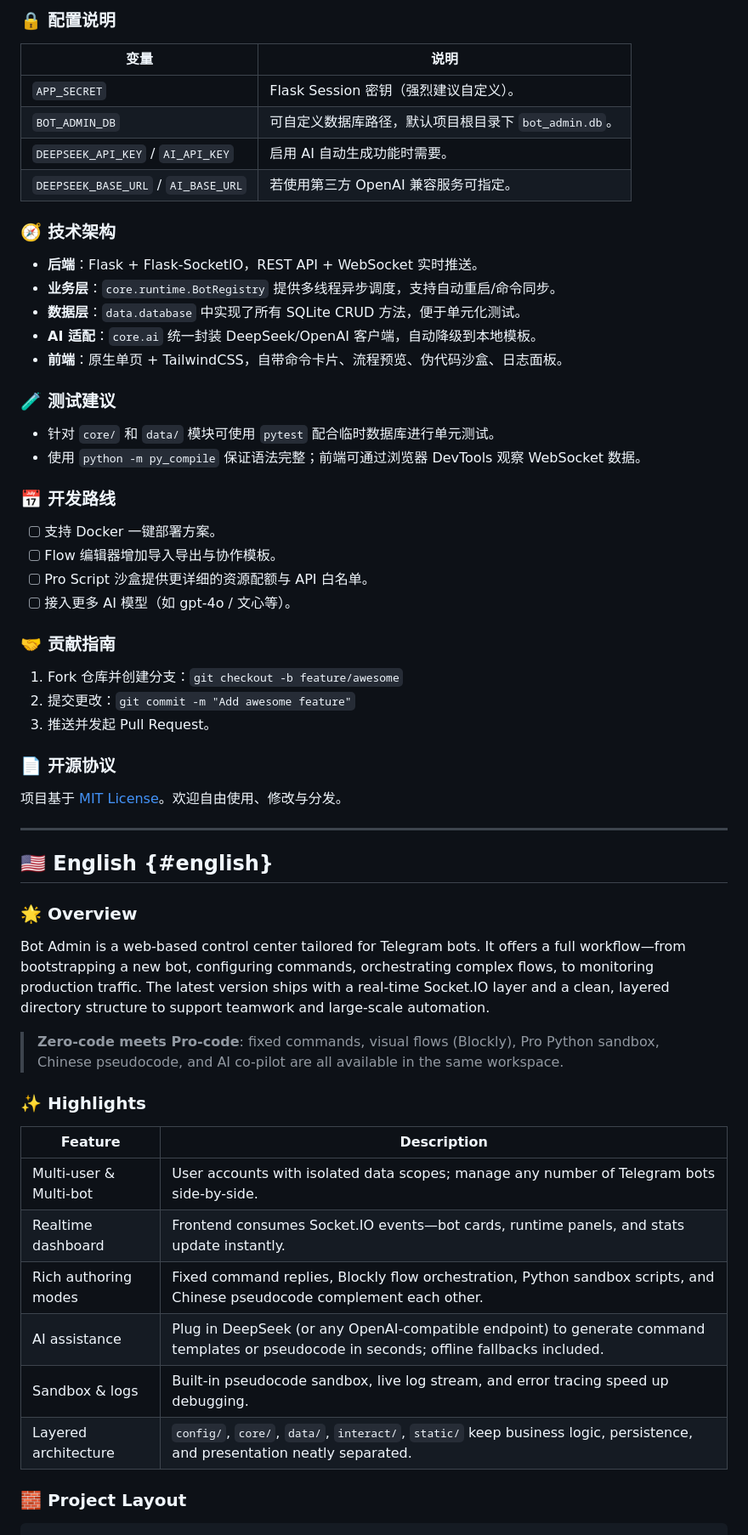
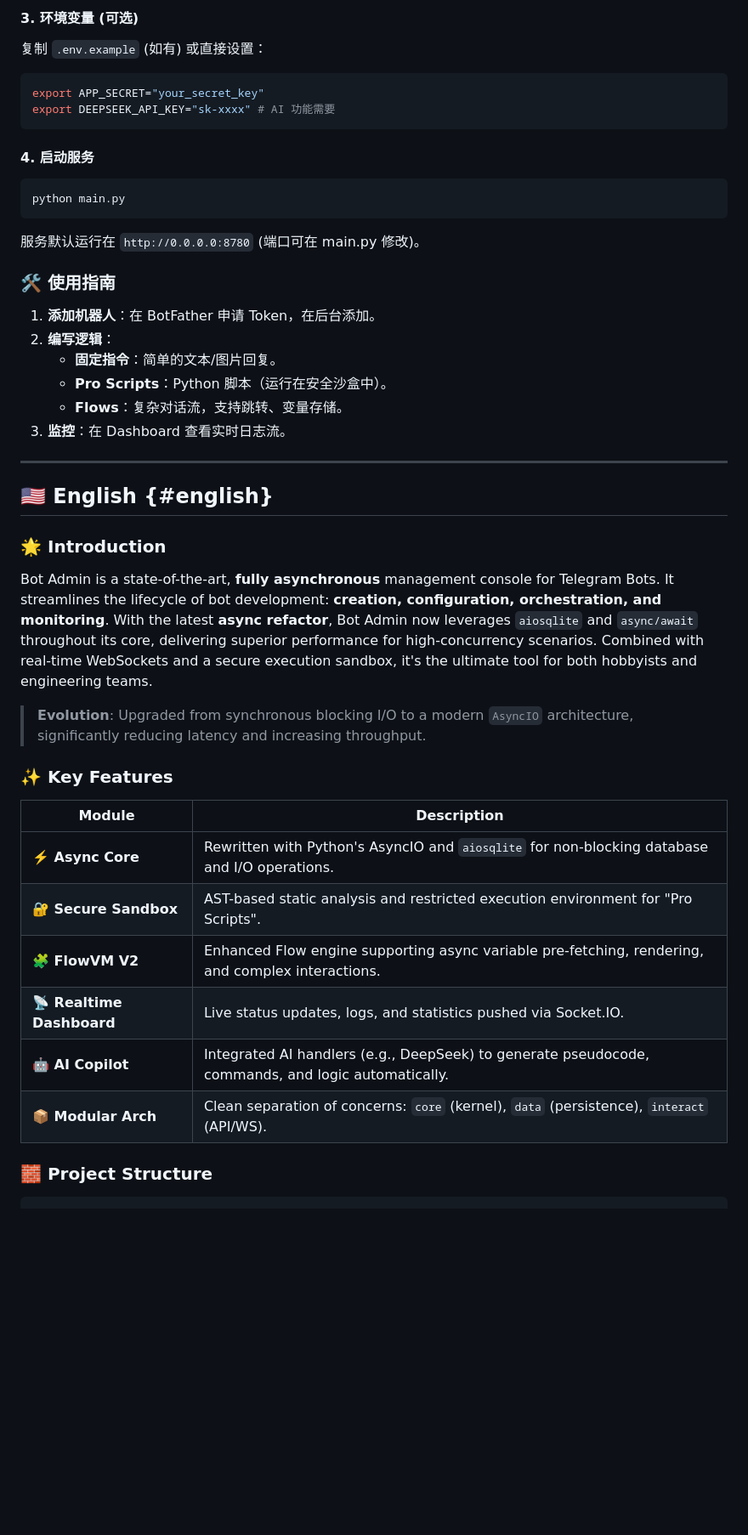
Before and after one commit to sniperrich/BotAdmin, a Markdown page: README.md, the part around one of its changes. Shown at 85% size. GitHub-like rendering; blank space fills up the shorter version.

````diff
--- a/README.md
+++ b/README.md
@@ -81,56 +69,45 @@ BotAdmin/
 
-### 🔒 配置说明
-| 变量 | 说明 |
-| --- | --- |
-| `APP_SECRET` | Flask Session 密钥（强烈建议自定义）。 |
-| `BOT_ADMIN_DB` | 可自定义数据库路径，默认项目根目录下 `bot_admin.db`。 |
-| `DEEPSEEK_API_KEY` / `AI_API_KEY` | 启用 AI 自动生成功能时需要。 |
-| `DEEPSEEK_BASE_URL` / `AI_BASE_URL` | 若使用第三方 OpenAI 兼容服务可指定。 |
+#### 3. 环境变量 (可选)
+复制 `.env.example` (如有) 或直接设置：
+```bash
+export APP_SECRET="your_secret_key"
+export DEEPSEEK_API_KEY="sk-xxxx" # AI 功能需要
+```
 
-### 🧭 技术架构
-- **后端**：Flask + Flask-SocketIO，REST API + WebSocket 实时推送。
-- **业务层**：`core.runtime.BotRegistry` 提供多线程异步调度，支持自动重启/命令同步。
-- **数据层**：`data.database` 中实现了所有 SQLite CRUD 方法，便于单元化测试。
-- **AI 适配**：`core.ai` 统一封装 DeepSeek/OpenAI 客户端，自动降级到本地模板。
-- **前端**：原生单页 + TailwindCSS，自带命令卡片、流程预览、伪代码沙盒、日志面板。
+#### 4. 启动服务
+```bash
+python main.py
+```
+服务默认运行在 `http://0.0.0.0:8780` (端口可在 main.py 修改)。
 
-### 🧪 测试建议
-- 针对 `core/` 和 `data/` 模块可使用 `pytest` 配合临时数据库进行单元测试。
-- 使用 `python -m py_compile` 保证语法完整；前端可通过浏览器 DevTools 观察 WebSocket 数据。
-
-### 📅 开发路线
-- [ ] 支持 Docker 一键部署方案。
-- [ ] Flow 编辑器增加导入导出与协作模板。
-- [ ] Pro Script 沙盒提供更详细的资源配额与 API 白名单。
-- [ ] 接入更多 AI 模型（如 gpt-4o / 文心等）。
-
-### 🤝 贡献指南
-1. Fork 仓库并创建分支：`git checkout -b feature/awesome`
-2. 提交更改：`git commit -m "Add awesome feature"`
-3. 推送并发起 Pull Request。
-
-### 📄 开源协议
-项目基于 [MIT License](LICENSE)。欢迎自由使用、修改与分发。
+### 🛠 使用指南
+1. **添加机器人**：在 BotFather 申请 Token，在后台添加。
+2. **编写逻辑**：
+   - **固定指令**：简单的文本/图片回复。
+   - **Pro Scripts**：Python 脚本（运行在安全沙盒中）。
+   - **Flows**：复杂对话流，支持跳转、变量存储。
+3. **监控**：在 Dashboard 查看实时日志流。
 
 ---
 
 ## 🇺🇸 English {#english}
 
-### 🌟 Overview
-Bot Admin is a web-based control center tailored for Telegram bots. It offers a full workflow—from bootstrapping a new bot, configuring commands, orchestrating complex flows, to monitoring production traffic. The latest version ships with a real-time Socket.IO layer and a clean, layered directory structure to support teamwork and large-scale automation.
+### 🌟 Introduction
+Bot Admin is a state-of-the-art, **fully asynchronous** management console for Telegram Bots. It streamlines the lifecycle of bot development: **creation, configuration, orchestration, and monitoring**.
+With the latest **async refactor**, Bot Admin now leverages `aiosqlite` and `async/await` throughout its core, delivering superior performance for high-concurrency scenarios. Combined with real-time WebSockets and a secure execution sandbox, it's the ultimate tool for both hobbyists and engineering teams.
 
-> **Zero-code meets Pro-code**: fixed commands, visual flows (Blockly), Pro Python sandbox, Chinese pseudocode, and AI co-pilot are all available in the same workspace.
+> **Evolution**: Upgraded from synchronous blocking I/O to a modern `AsyncIO` architecture, significantly reducing latency and increasing throughput.
 
-### ✨ Highlights
-| Feature | Description |
+### ✨ Key Features
+| Module | Description |
 | --- | --- |
-| Multi-user & Multi-bot | User accounts with isolated data scopes; manage any number of Telegram bots side-by-side. |
-| Realtime dashboard | Frontend consumes Socket.IO events—bot cards, runtime panels, and stats update instantly. |
-| Rich authoring modes | Fixed command replies, Blockly flow orchestration, Python sandbox scripts, and Chinese pseudocode complement each other. |
-| AI assistance | Plug in DeepSeek (or any OpenAI-compatible endpoint) to generate command templates or pseudocode in seconds; offline fallbacks included. |
-| Sandbox & logs | Built-in pseudocode sandbox, live log stream, and error tracing speed up debugging. |
-| Layered architecture | `config/`, `core/`, `data/`, `interact/`, `static/` keep business logic, persistence, and presentation neatly separated. |
+| **⚡️ Async Core** | Rewritten with Python's AsyncIO and `aiosqlite` for non-blocking database and I/O operations. |
+| **🔐 Secure Sandbox** | AST-based static analysis and restricted execution environment for "Pro Scripts". |
+| **🧩 FlowVM V2** | Enhanced Flow engine supporting async variable pre-fetching, rendering, and complex interactions. |
+| **📡 Realtime Dashboard** | Live status updates, logs, and statistics pushed via Socket.IO. |
+| **🤖 AI Copilot** | Integrated AI handlers (e.g., DeepSeek) to generate pseudocode, commands, and logic automatically. |
+| **📦 Modular Arch** | Clean separation of concerns: `core` (kernel), `data` (persistence), `interact` (API/WS). |
 
-### 🧱 Project Layout
-```
+### 🧱 Project Structure
+```text
 BotAdmin/
````
Also changed, not shown: other parts of README.md (+88 -127 lines).
